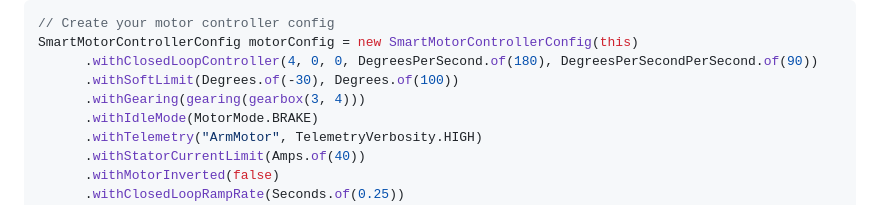
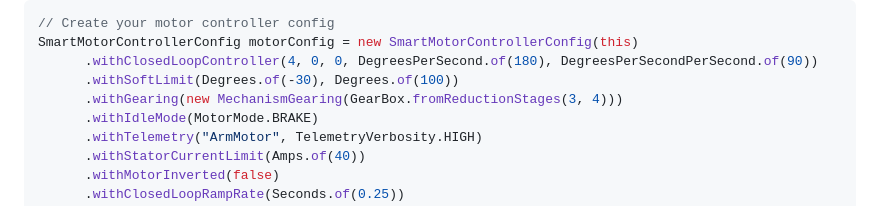
Before and after one commit to nobodyhere4/YAMS, a Markdown page: docs/README.md, the part around the change. GitHub-like rendering.

Commit message:
GITBOOK-17: No subject

```diff
--- a/docs/README.md
+++ b/docs/README.md
@@ -46,7 +46,7 @@ YAMS provides an effortless programming experience by neatly dividing the proces
 SmartMotorControllerConfig motorConfig = new SmartMotorControllerConfig(this)
       .withClosedLoopController(4, 0, 0, DegreesPerSecond.of(180), DegreesPerSecondPerSecond.of(90))
       .withSoftLimit(Degrees.of(-30), Degrees.of(100))
-      .withGearing(gearing(gearbox(3, 4)))
+      .withGearing(new MechanismGearing(GearBox.fromReductionStages(3, 4)))
       .withIdleMode(MotorMode.BRAKE)
       .withTelemetry("ArmMotor", TelemetryVerbosity.HIGH)
       .withStatorCurrentLimit(Amps.of(40))
```
